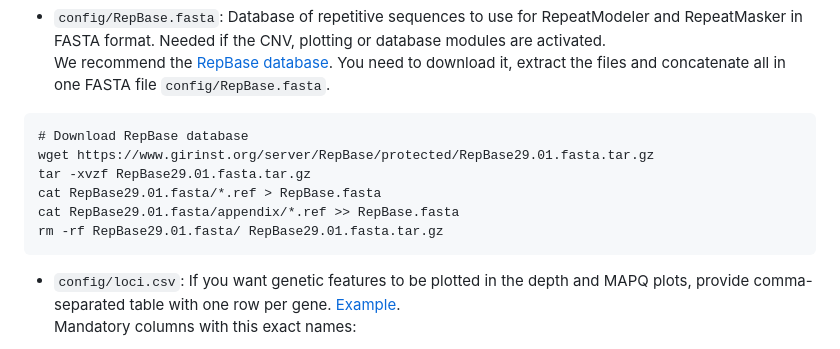
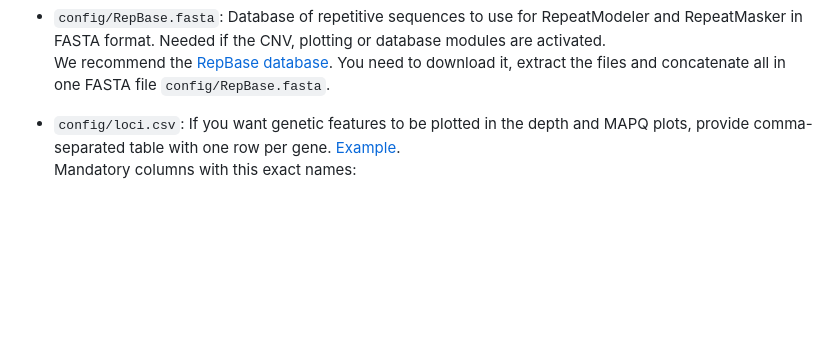
Before and after one commit to magwenelab/WeavePop, a Markdown page: README.md, the part around the change. GitHub-like rendering; blank space fills up the shorter version.

Commit message:
remove RepBase download commands

````diff
--- a/README.md
+++ b/README.md
@@ -91,15 +91,6 @@ Mandatory columns with this exact names:
 
 * `config/RepBase.fasta`: Database of repetitive sequences to use for RepeatModeler and RepeatMasker in FASTA format. Needed if the CNV, plotting or database modules are activated.
 We recommend the [RepBase database](https://www.girinst.org/server/RepBase/). You need to download it, extract the files and concatenate all in one FASTA file `config/RepBase.fasta`.
-
-```
-# Download RepBase database
-wget https://www.girinst.org/server/RepBase/protected/RepBase29.01.fasta.tar.gz
-tar -xvzf RepBase29.01.fasta.tar.gz
-cat RepBase29.01.fasta/*.ref > RepBase.fasta
-cat RepBase29.01.fasta/appendix/*.ref >> RepBase.fasta
-rm -rf RepBase29.01.fasta/ RepBase29.01.fasta.tar.gz
-```
 
 * `config/loci.csv`: If you want genetic features to be plotted in the depth and MAPQ plots, provide comma-separated table with one row per gene. [Example](https://github.com/magwenelab/DiversityPipeline/blob/main/config/loci.csv).
 Mandatory columns with this exact names:
````
